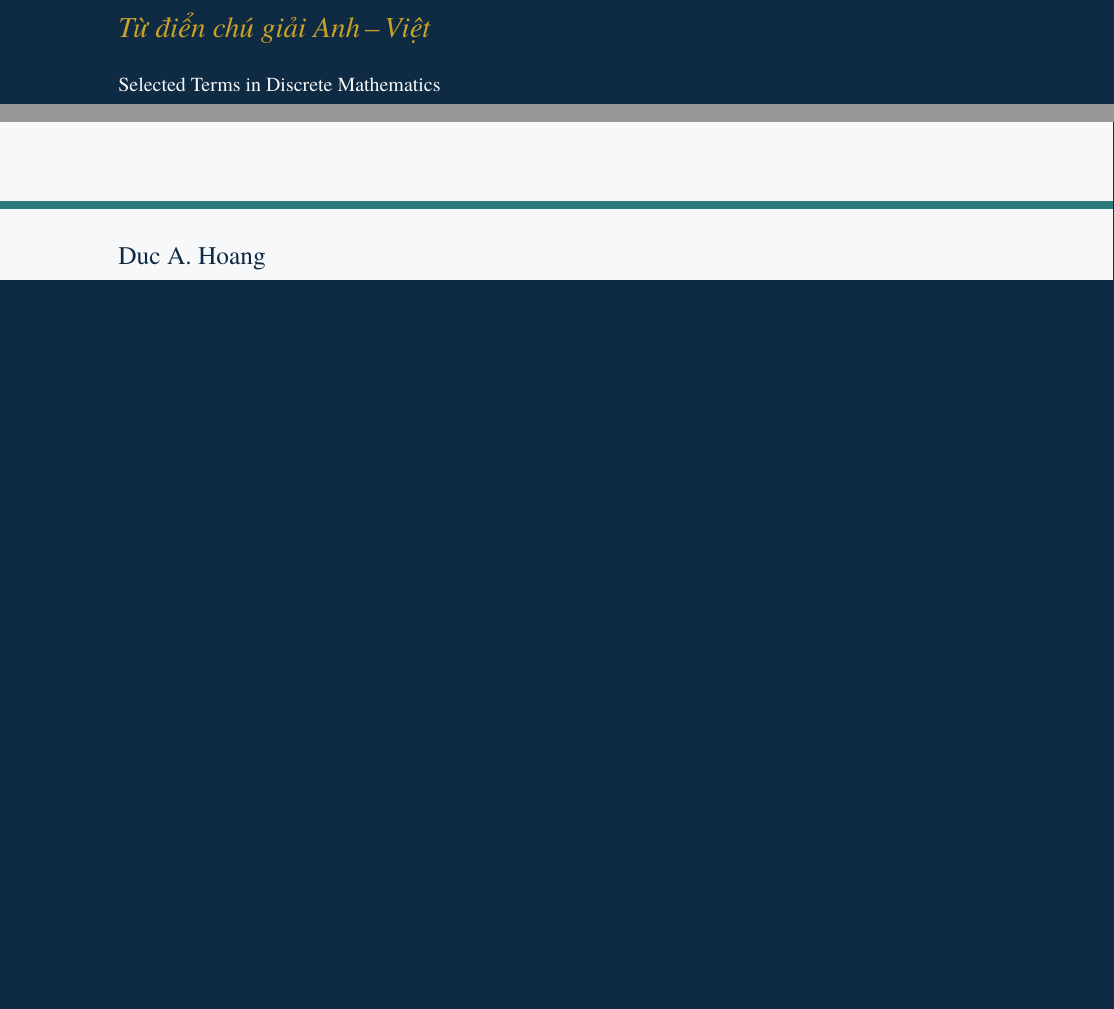
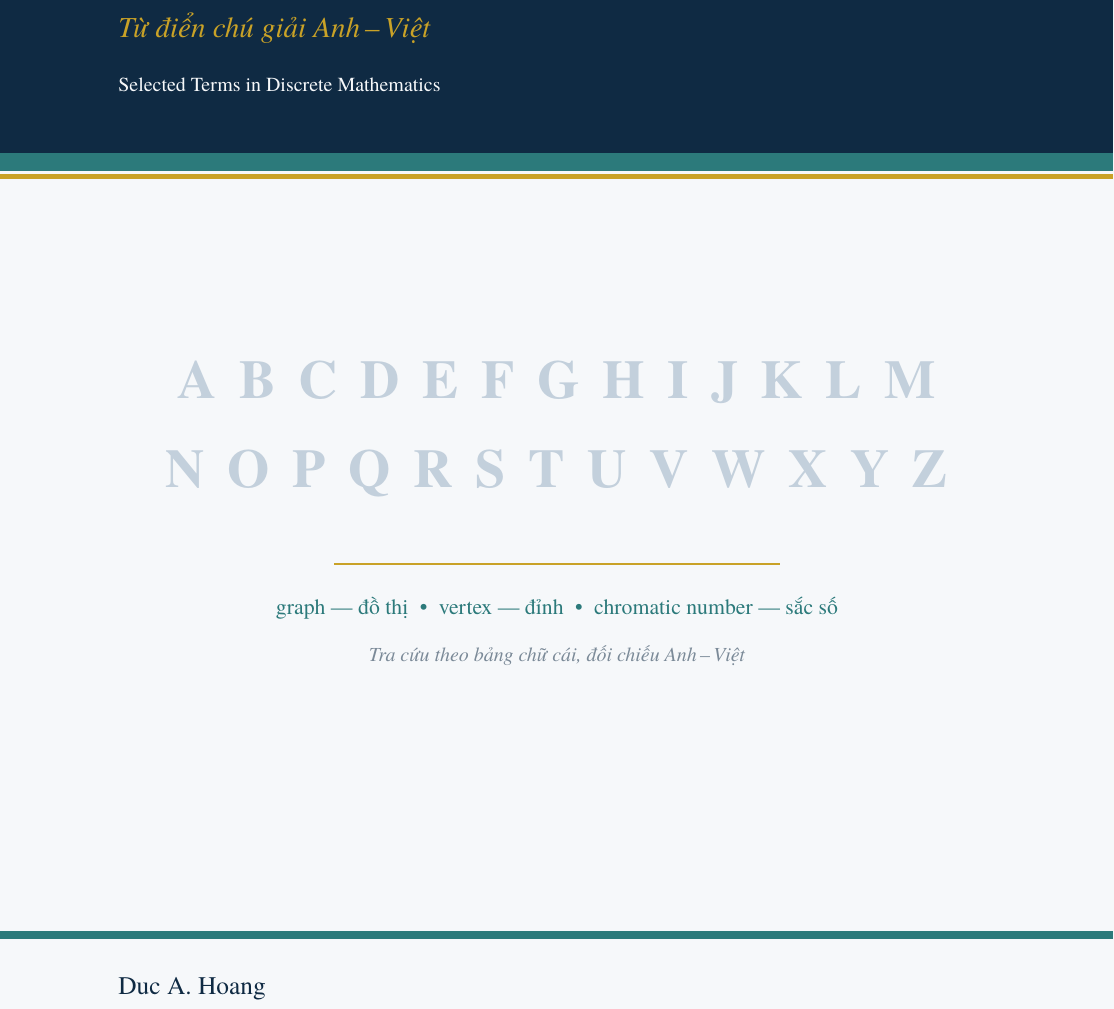
Before and after one commit to hoanganhduc/dm-concepts-vi, a LaTeX document (assets/cover-front.tex): two parts of the page before the commit and part of the page after it, the two joined at a grey line, cut so that both start at the same text, the shorter picture padded with empty space. The pictures show the PDF file assets/cover-front.pdf that the author committed with the source.

Commit message:
Cover: typographic redesign (no graphic) — A–Z strip + bilingual pairs
Removed the Petersen-graph motif (too common/clichéd) per request; text-only
decoration: title band, A-Z alphabet strip (lexicon structure), sample EN-VI
term pairs, imprint. More distinctive to this book.

```diff
--- a/assets/cover-front.tex
+++ b/assets/cover-front.tex
@@ -15,11 +17,10 @@
 \begin{tikzpicture}[x=1in,y=1in]
   % background
   \fill[paper] (0,0) rectangle (8.5,11);
-  % top ink band + accent rule
-  \fill[ink] (0,7.5) rectangle (8.5,11);
+  % top title band + accent rules
+  \fill[ink]    (0,7.5) rectangle (8.5,11);
   \fill[accent] (0,7.36) rectangle (8.5,7.5);
   \fill[gold]   (0,7.30) rectangle (8.5,7.34);
-  % title
   \node[anchor=west, text=white, align=left] at (0.85,9.85)
     {\fontsize{31}{36}\selectfont Một số thuật ngữ};
   \node[anchor=west, text=white, align=left] at (0.85,9.15)
@@ -46,3 +33,14 @@
+  \node[text=faint] at (4.25,5.75)
+    {\fontsize{30}{36}\selectfont\bfseries A\,~B\,~C\,~D\,~E\,~F\,~G\,~H\,~I\,~J\,~K\,~L\,~M};
+  \node[text=faint] at (4.25,5.05)
+    {\fontsize{30}{36}\selectfont\bfseries N\,~O\,~P\,~Q\,~R\,~S\,~T\,~U\,~V\,~W\,~X\,~Y\,~Z};
+  % thin gold rule + bilingual sample pairs
+  \fill[gold] (2.55,4.35) rectangle (5.95,4.37);
+  \node[text=accent] at (4.25,4.02)
+    {\fontsize{12}{15}\selectfont graph — đồ thị \;\textbullet\; vertex — đỉnh \;\textbullet\; chromatic number — sắc số};
+  \node[text=ink!55] at (4.25,3.66)
+    {\fontsize{11}{14}\selectfont\itshape Tra cứu theo bảng chữ cái, đối chiếu Anh\,–\,Việt};
+  % bottom band + imprint
   \fill[accent] (0,1.5) rectangle (8.5,1.56);
   \node[anchor=west, text=ink] at (0.85,1.12)
     {\fontsize{14}{16}\selectfont Duc A. Hoang};
```
Also changed, not shown: assets/cover-front.pdf, assets/cover-front.tex (20 more changed lines).
